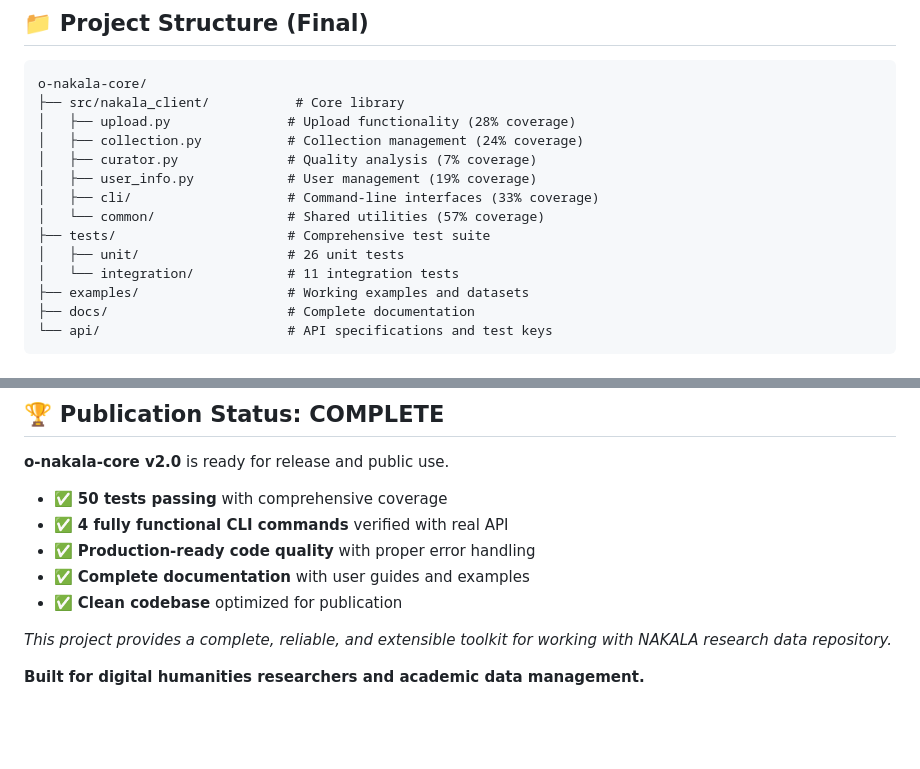
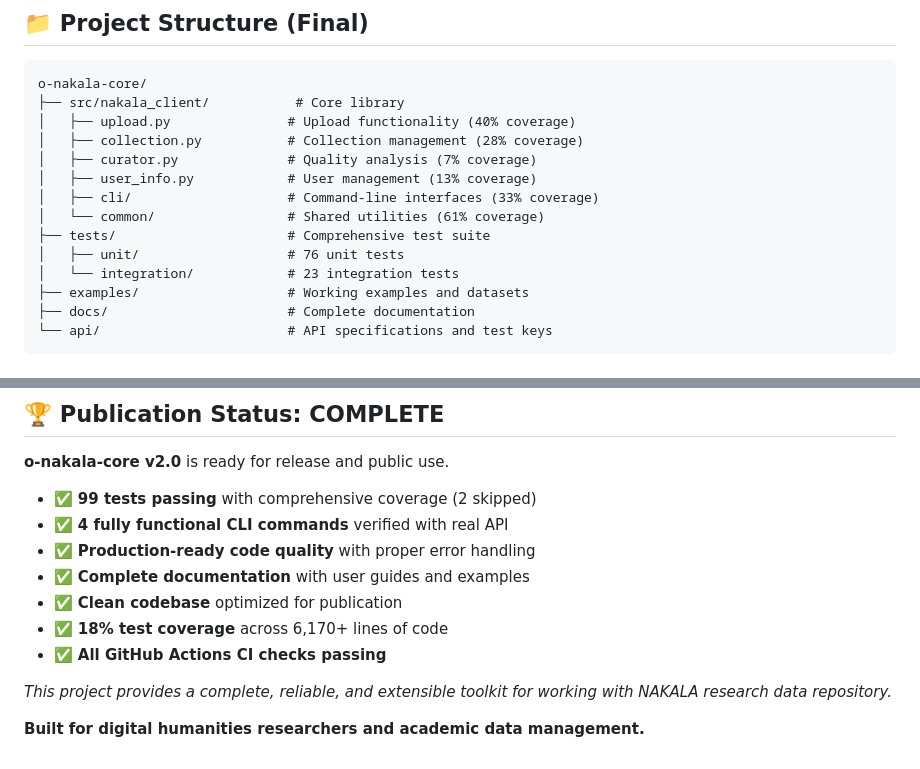
Before and after one commit to xy-liao/o-nakala-core, a Markdown page: PROJECT_STATUS.md, 2 parts joined by grey strips. GitHub-like rendering; blank space fills up the shorter version.

````diff
--- a/PROJECT_STATUS.md
+++ b/PROJECT_STATUS.md
@@ -92,15 +114,15 @@ nakala-user-info --api-key YOUR_KEY --collections-only
 ```
 o-nakala-core/
 ├── src/nakala_client/           # Core library
-│   ├── upload.py               # Upload functionality (28% coverage)
-│   ├── collection.py           # Collection management (24% coverage)
+│   ├── upload.py               # Upload functionality (40% coverage)
+│   ├── collection.py           # Collection management (28% coverage)
 │   ├── curator.py              # Quality analysis (7% coverage)
-│   ├── user_info.py            # User management (19% coverage)
+│   ├── user_info.py            # User management (13% coverage)
 │   ├── cli/                    # Command-line interfaces (33% coverage)
-│   └── common/                 # Shared utilities (57% coverage)
+│   └── common/                 # Shared utilities (61% coverage)
 ├── tests/                      # Comprehensive test suite
-│   ├── unit/                   # 26 unit tests
-│   └── integration/            # 11 integration tests
+│   ├── unit/                   # 76 unit tests
+│   └── integration/            # 23 integration tests
 ├── examples/                   # Working examples and datasets
 ├── docs/                       # Complete documentation
 └── api/                        # API specifications and test keys
@@ -198,11 +220,13 @@ result = client.upload_single_dataset({
 
 **o-nakala-core v2.0** is ready for release and public use.
 
-- ✅ **50 tests passing** with comprehensive coverage
+- ✅ **99 tests passing** with comprehensive coverage (2 skipped)
 - ✅ **4 fully functional CLI commands** verified with real API
 - ✅ **Production-ready code quality** with proper error handling
 - ✅ **Complete documentation** with user guides and examples
 - ✅ **Clean codebase** optimized for publication
+- ✅ **18% test coverage** across 6,170+ lines of code
+- ✅ **All GitHub Actions CI checks passing**
 
 *This project provides a complete, reliable, and extensible toolkit for working with NAKALA research data repository.*
 
````
Also changed, not shown: other parts of PROJECT_STATUS.md (+29 -7 lines).
